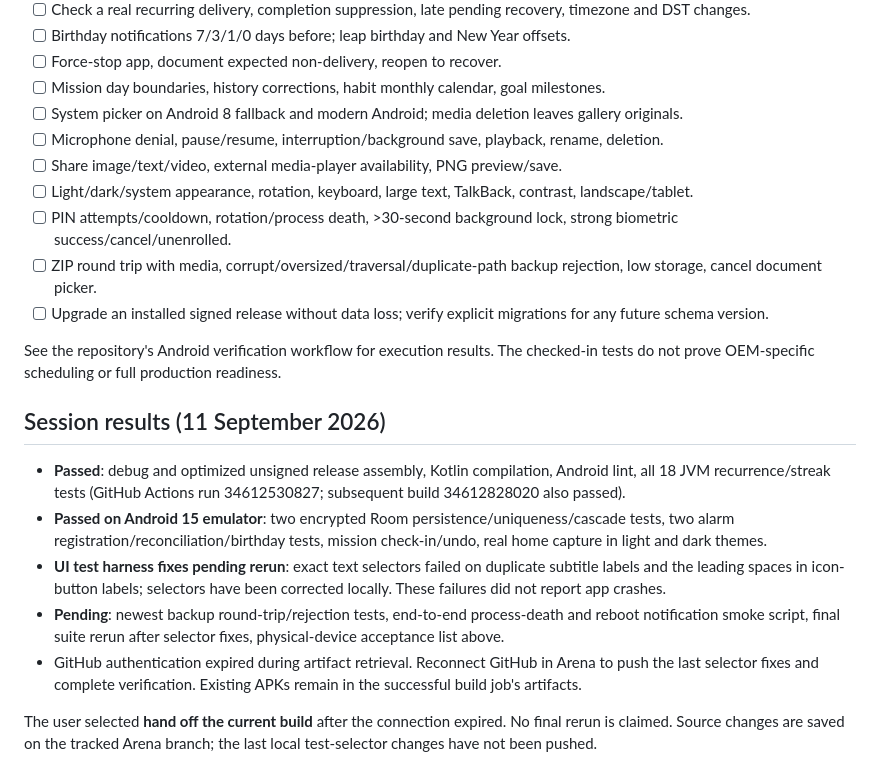
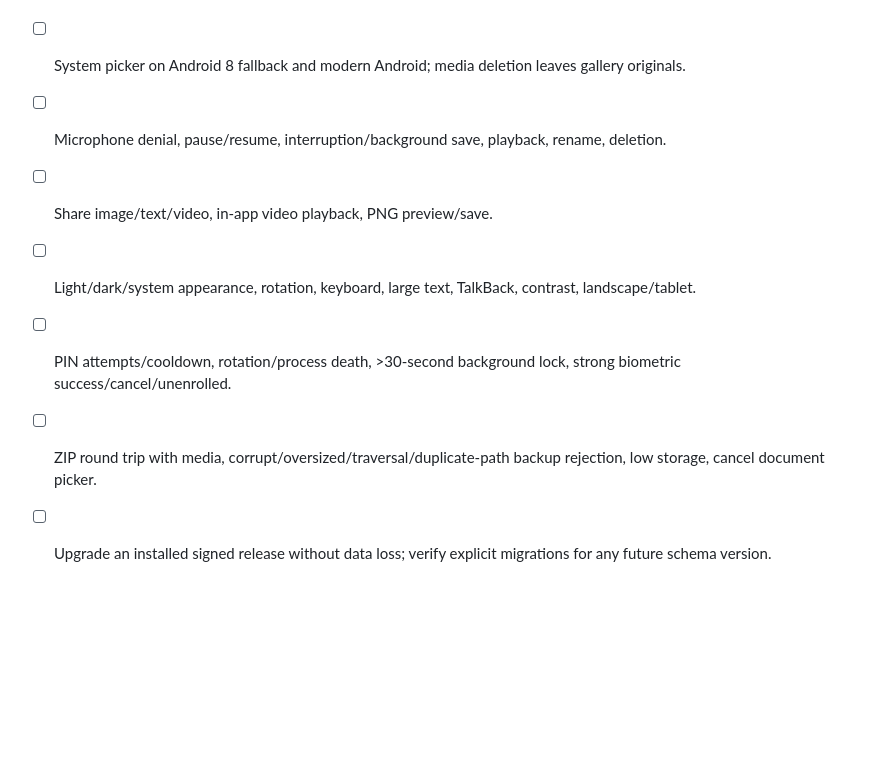
Before and after one commit to thisrony506-prog/LifeMate, a Markdown page: docs/VERIFICATION.md, the part around one of its changes. GitHub-like rendering; blank space fills up the shorter version.

```diff
--- a/docs/VERIFICATION.md
+++ b/docs/VERIFICATION.md
@@ -21,20 +59,8 @@
 - [ ] Mission day boundaries, history corrections, habit monthly calendar, goal milestones.
 - [ ] System picker on Android 8 fallback and modern Android; media deletion leaves gallery originals.
 - [ ] Microphone denial, pause/resume, interruption/background save, playback, rename, deletion.
-- [ ] Share image/text/video, external media-player availability, PNG preview/save.
+- [ ] Share image/text/video, in-app video playback, PNG preview/save.
 - [ ] Light/dark/system appearance, rotation, keyboard, large text, TalkBack, contrast, landscape/tablet.
 - [ ] PIN attempts/cooldown, rotation/process death, >30-second background lock, strong biometric success/cancel/unenrolled.
 - [ ] ZIP round trip with media, corrupt/oversized/traversal/duplicate-path backup rejection, low storage, cancel document picker.
 - [ ] Upgrade an installed signed release without data loss; verify explicit migrations for any future schema version.
-
-See the repository's Android verification workflow for execution results. The checked-in tests do not prove OEM-specific scheduling or full production readiness.
-
-## Session results (11 September 2026)
-
-- **Passed**: debug and optimized unsigned release assembly, Kotlin compilation, Android lint, all 18 JVM recurrence/streak tests (GitHub Actions run 34612530827; subsequent build 34612828020 also passed).
-- **Passed on Android 15 emulator**: two encrypted Room persistence/uniqueness/cascade tests, two alarm registration/reconciliation/birthday tests, mission check-in/undo, real home capture in light and dark themes.
-- **UI test harness fixes pending rerun**: exact text selectors failed on duplicate subtitle labels and the leading spaces in icon-button labels; selectors have been corrected locally. These failures did not report app crashes.
-- **Pending**: newest backup round-trip/rejection tests, end-to-end process-death and reboot notification smoke script, final suite rerun after selector fixes, physical-device acceptance list above.
-- GitHub authentication expired during artifact retrieval. Reconnect GitHub in Arena to push the last selector fixes and complete verification. Existing APKs remain in the successful build job's artifacts.
-
-The user selected **hand off the current build** after the connection expired. No final rerun is claimed. Source changes are saved on the tracked Arena branch; the last local test-selector changes have not been pushed.
```
Also changed, not shown: other parts of docs/VERIFICATION.md (+45 -7 lines), README.md (+17 -6 lines), docs/screenshots/home-dark.jpg (added), docs/screenshots/home-light.jpg (added).
